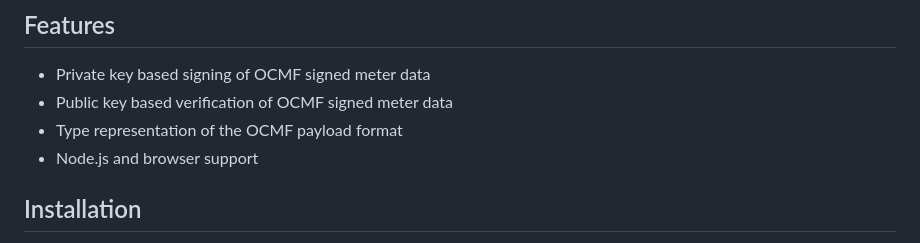
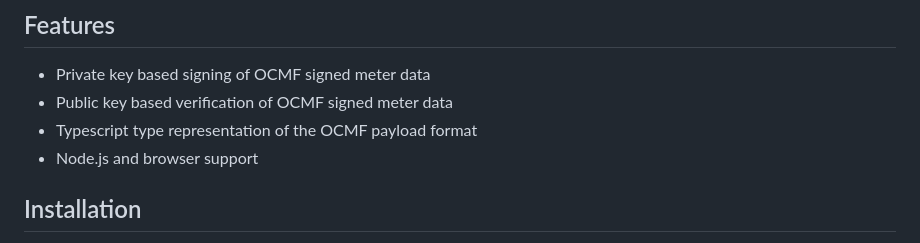
Before and after one commit to road-labs/ocmf-js, a Markdown page: README.md, the part around the change. Rendered like a GitHub page.

Commit message:
Tweak README

```diff
--- a/README.md
+++ b/README.md
@@ -7,7 +7,7 @@ the [Open Charge Metering Format (OCMF)](https://github.com/SAFE-eV/OCMF-Open-Ch
 
 - Private key based signing of OCMF signed meter data
 - Public key based verification of OCMF signed meter data
-- Type representation of the OCMF payload format
+- Typescript type representation of the OCMF payload format
 - Node.js and browser support
 
 ## Installation
```
